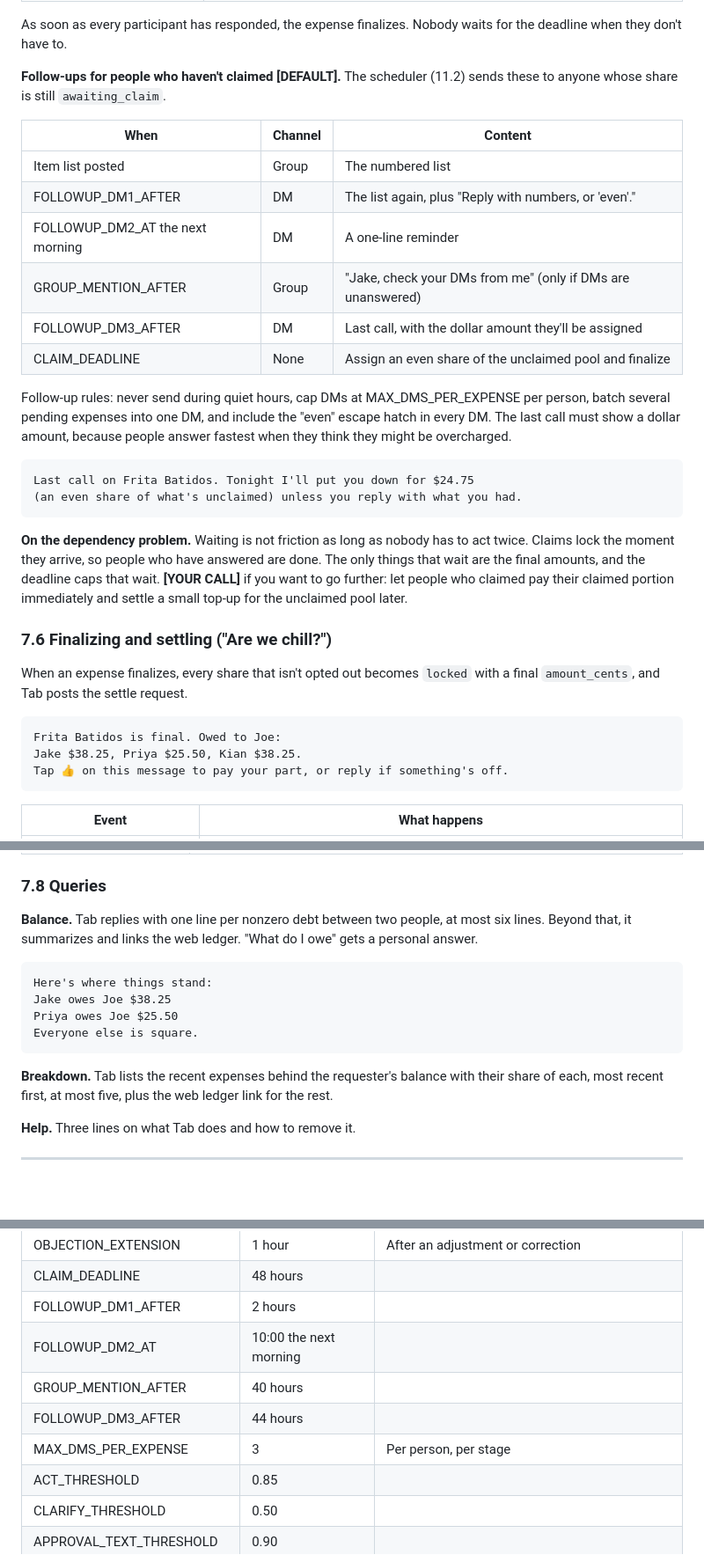
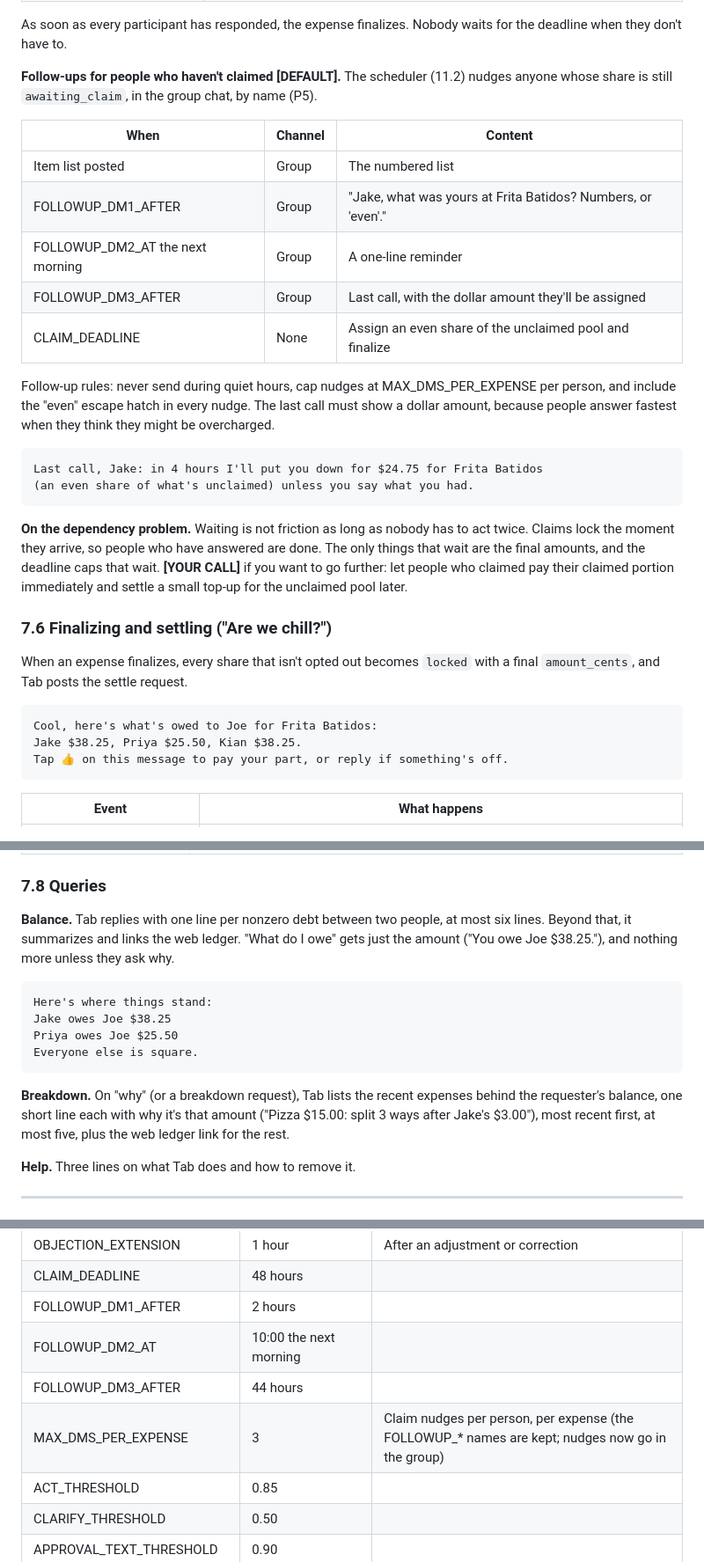
Before and after one commit to HarjyotS/Tab_MHacks26, a Markdown page: SPEC.md, 3 parts joined by grey strips. Shown at 88% size. Drawn GitHub-style; blank space fills up the shorter version.

Commit message:
Update SPEC for group claim nudges and shorter balance replies
P5 now puts claim nudges in the group by name; 7.5, 11.3, and 13 drop
the DM schedule and group mention; 7.3, 7.6, and 7.8 match the new copy.

Co-Authored-By: Claude Opus 5.5 <noreply@anthropic.com>

````diff
--- a/SPEC.md
+++ b/SPEC.md
@@ -573,22 +573,21 @@ Reply with what you had, or "even" for an even share of whatever's left.
 
 As soon as every participant has responded, the expense finalizes. Nobody waits for the deadline when they don't have to.
 
-**Follow-ups for people who haven't claimed [DEFAULT].** The scheduler (11.2) sends these to anyone whose share is still `awaiting_claim`.
+**Follow-ups for people who haven't claimed [DEFAULT].** The scheduler (11.2) nudges anyone whose share is still `awaiting_claim`, in the group chat, by name (P5).
 
-| When                             | Channel | Content                                                     |
-| -------------------------------- | ------- | ----------------------------------------------------------- |
-| Item list posted                 | Group   | The numbered list                                           |
-| FOLLOWUP_DM1_AFTER               | DM      | The list again, plus "Reply with numbers, or 'even'."       |
-| FOLLOWUP_DM2_AT the next morning | DM      | A one-line reminder                                         |
-| GROUP_MENTION_AFTER              | Group   | "Jake, check your DMs from me" (only if DMs are unanswered) |
-| FOLLOWUP_DM3_AFTER               | DM      | Last call, with the dollar amount they'll be assigned       |
-| CLAIM_DEADLINE                   | None    | Assign an even share of the unclaimed pool and finalize     |
+| When | Channel | Content |
+|---|---|---|
+| Item list posted | Group | The numbered list |
+| FOLLOWUP_DM1_AFTER | Group | "Jake, what was yours at Frita Batidos? Numbers, or 'even'." |
+| FOLLOWUP_DM2_AT the next morning | Group | A one-line reminder |
+| FOLLOWUP_DM3_AFTER | Group | Last call, with the dollar amount they'll be assigned |
+| CLAIM_DEADLINE | None | Assign an even share of the unclaimed pool and finalize |
 
-Follow-up rules: never send during quiet hours, cap DMs at MAX_DMS_PER_EXPENSE per person, batch several pending expenses into one DM, and include the "even" escape hatch in every DM. The last call must show a dollar amount, because people answer fastest when they think they might be overcharged.
+Follow-up rules: never send during quiet hours, cap nudges at MAX_DMS_PER_EXPENSE per person, and include the "even" escape hatch in every nudge. The last call must show a dollar amount, because people answer fastest when they think they might be overcharged.
 
 ```
-Last call on Frita Batidos. Tonight I'll put you down for $24.75
-(an even share of what's unclaimed) unless you reply with what you had.
+Last call, Jake: in 4 hours I'll put you down for $24.75 for Frita Batidos
+(an even share of what's unclaimed) unless you say what you had.
 ```
 
 **On the dependency problem.** Waiting is not friction as long as nobody has to act twice. Claims lock the moment they arrive, so people who have answered are done. The only things that wait are the final amounts, and the deadline caps that wait. **[YOUR CALL]** if you want to go further: let people who claimed pay their claimed portion immediately and settle a small top-up for the unclaimed pool later.
@@ -598,7 +597,7 @@ Last call on Frita Batidos. Tonight I'll put you down for $24.75
 When an expense finalizes, every share that isn't opted out becomes `locked` with a final `amount_cents`, and Tab posts the settle request.
 
 ```
-Frita Batidos is final. Owed to Joe:
+Cool, here's what's owed to Joe for Frita Batidos:
 Jake $38.25, Priya $25.50, Kian $38.25.
 Tap 👍 on this message to pay your part, or reply if something's off.
 ```
@@ -629,7 +628,7 @@ A correction arrives as a reply to the original expense message, or to Tab's pro
 
 ### 7.8 Queries
 
-**Balance.** Tab replies with one line per nonzero debt between two people, at most six lines. Beyond that, it summarizes and links the web ledger. "What do I owe" gets a personal answer.
+**Balance.** Tab replies with one line per nonzero debt between two people, at most six lines. Beyond that, it summarizes and links the web ledger. "What do I owe" gets just the amount ("You owe Joe $38.25."), and nothing more unless they ask why.
 
 ```
 Here's where things stand:
@@ -638,7 +637,7 @@ Priya owes Joe $25.50
 Everyone else is square.
 ```
 
-**Breakdown.** Tab lists the recent expenses behind the requester's balance with their share of each, most recent first, at most five, plus the web ledger link for the rest.
+**Breakdown.** On "why" (or a breakdown request), Tab lists the recent expenses behind the requester's balance, one short line each with why it's that amount ("Pizza $15.00: split 3 ways after Jake's $3.00"), most recent first, at most five, plus the web ledger link for the rest.
 
 **Help.** Three lines on what Tab does and how to remove it.
 
@@ -820,9 +819,8 @@ Keep all of these in one config file.
 | CLAIM_DEADLINE            | 48 hours               |                                                                                       |
 | FOLLOWUP_DM1_AFTER        | 2 hours                |                                                                                       |
 | FOLLOWUP_DM2_AT           | 10:00 the next morning |                                                                                       |
-| GROUP_MENTION_AFTER       | 40 hours               |                                                                                       |
 | FOLLOWUP_DM3_AFTER        | 44 hours               |                                                                                       |
-| MAX_DMS_PER_EXPENSE       | 3                      | Per person, per stage                                                                 |
+| MAX_DMS_PER_EXPENSE       | 3                      | Claim nudges per person, per expense (the FOLLOWUP_* names are kept; nudges now go in the group) |
 | ACT_THRESHOLD             | 0.85                   |                                                                                       |
 | CLARIFY_THRESHOLD         | 0.50                   |                                                                                       |
 | APPROVAL_TEXT_THRESHOLD   | 0.90                   |                                                                                       |
````
Also changed, not shown: other parts of SPEC.md (+3 -3 lines).
